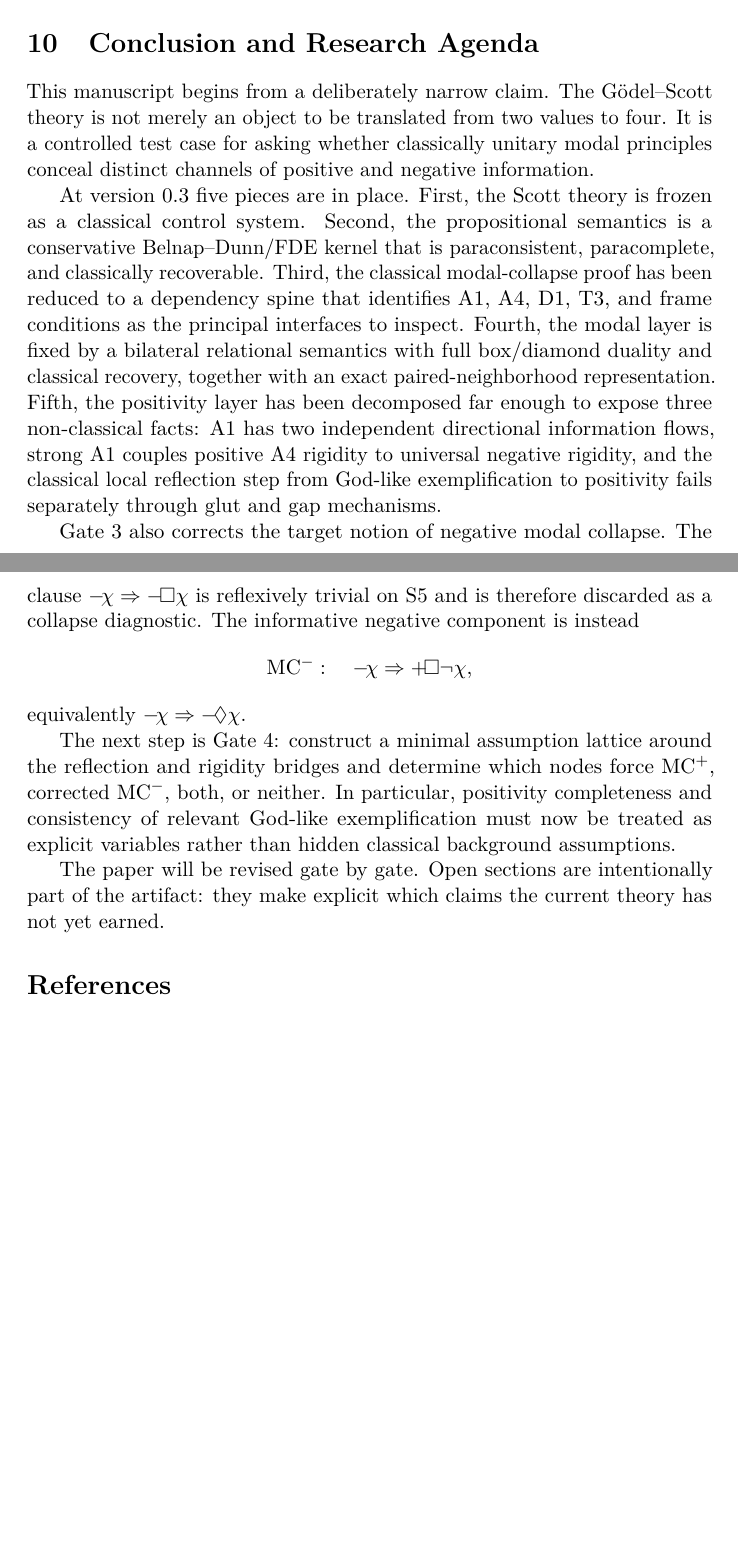
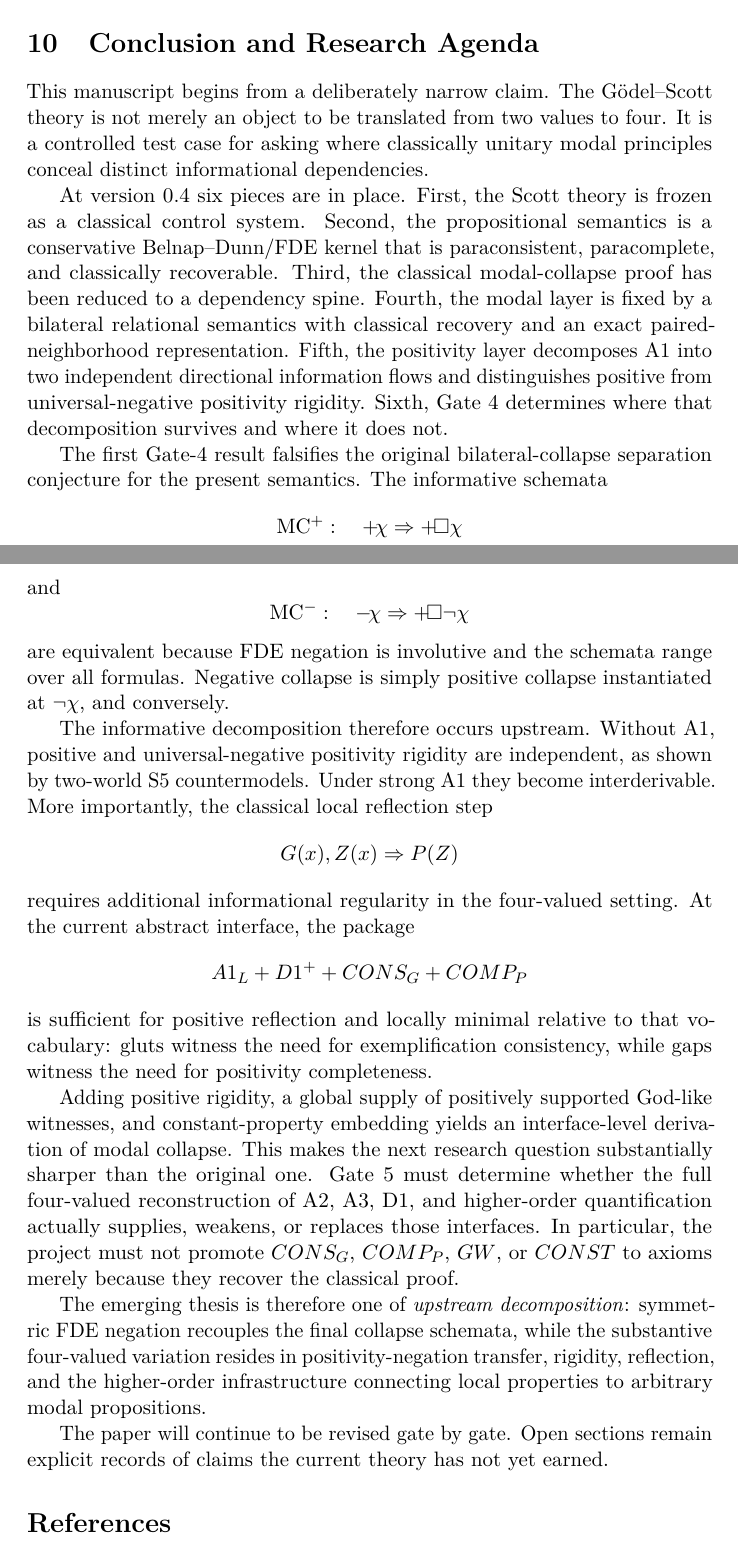
Before and after one commit to cr4bbz/goedel-4pel, a LaTeX paper (paper/main.tex, which reads paper/sections/10_conclusion.tex): two parts of pages 15 and 16 of 16 before the commit and two parts of pages 15 and 16 of 17 after it, joined at a grey line, cut so that both start at the same text, the shorter picture padded with empty space. Compiled offline with pdfLaTeX.

Commit message:
paper: update conclusion with Gate 4 results

```diff
--- a/paper/sections/10_conclusion.tex
+++ b/paper/sections/10_conclusion.tex
@@ -1,16 +1,32 @@
 \section{Conclusion and Research Agenda}
 \label{sec:conclusion}
 
-This manuscript begins from a deliberately narrow claim. The G\"odel--Scott theory is not merely an object to be translated from two values to four. It is a controlled test case for asking whether classically unitary modal principles conceal distinct channels of positive and negative information.
+This manuscript begins from a deliberately narrow claim. The G\"odel--Scott theory is not merely an object to be translated from two values to four. It is a controlled test case for asking where classically unitary modal principles conceal distinct informational dependencies.
 
-At version 0.3 five pieces are in place. First, the Scott theory is frozen as a classical control system. Second, the propositional semantics is a conservative Belnap--Dunn/FDE kernel that is paraconsistent, paracomplete, and classically recoverable. Third, the classical modal-collapse proof has been reduced to a dependency spine that identifies A1, A4, D1, T3, and frame conditions as the principal interfaces to inspect. Fourth, the modal layer is fixed by a bilateral relational semantics with full box/diamond duality and classical recovery, together with an exact paired-neighborhood representation. Fifth, the positivity layer has been decomposed far enough to expose three non-classical facts: A1 has two independent directional information flows, strong A1 couples positive A4 rigidity to universal negative rigidity, and the classical local reflection step from God-like exemplification to positivity fails separately through glut and gap mechanisms.
+At version 0.4 six pieces are in place. First, the Scott theory is frozen as a classical control system. Second, the propositional semantics is a conservative Belnap--Dunn/FDE kernel that is paraconsistent, paracomplete, and classically recoverable. Third, the classical modal-collapse proof has been reduced to a dependency spine. Fourth, the modal layer is fixed by a bilateral relational semantics with classical recovery and an exact paired-neighborhood representation. Fifth, the positivity layer decomposes A1 into two independent directional information flows and distinguishes positive from universal-negative positivity rigidity. Sixth, Gate 4 determines where that decomposition survives and where it does not.
 
-Gate 3 also corrects the target notion of negative modal collapse. The clause \(\neginfo{\chi}\Rightarrow\neginfo{\Box\chi}\) is reflexively trivial on S5 and is therefore discarded as a collapse diagnostic. The informative negative component is instead
+The first Gate-4 result falsifies the original bilateral-collapse separation conjecture for the present semantics. The informative schemata
 \[
-  \MCm:\quad \neginfo{\chi}\Rightarrow\pos{\Box\neg\chi},
+  \MCp:\quad \pos{\chi}\Rightarrow\pos{\Box\chi}
 \]
-equivalently \(\neginfo{\chi}\Rightarrow\neginfo{\Diamond\chi}\).
+and
+\[
+  \MCm:\quad \neginfo{\chi}\Rightarrow\pos{\Box\neg\chi}
+\]
+are equivalent because FDE negation is involutive and the schemata range over all formulas. Negative collapse is simply positive collapse instantiated at \(\neg\chi\), and conversely.
 
-The next step is Gate 4: construct a minimal assumption lattice around the reflection and rigidity bridges and determine which nodes force \(\MCp\), corrected \(\MCm\), both, or neither. In particular, positivity completeness and consistency of relevant God-like exemplification must now be treated as explicit variables rather than hidden classical background assumptions.
+The informative decomposition therefore occurs upstream. Without A1, positive and universal-negative positivity rigidity are independent, as shown by two-world S5 countermodels. Under strong A1 they become interderivable. More importantly, the classical local reflection step
+\[
+  G(x),Z(x)\Rightarrow P(Z)
+\]
+requires additional informational regularity in the four-valued setting. At the current abstract interface, the package
+\[
+  A1_L+D1^++CONS_G+COMP_P
+\]
+is sufficient for positive reflection and locally minimal relative to that vocabulary: gluts witness the need for exemplification consistency, while gaps witness the need for positivity completeness.
 
-The paper will be revised gate by gate. Open sections are intentionally part of the artifact: they make explicit which claims the current theory has not yet earned.
+Adding positive rigidity, a global supply of positively supported God-like witnesses, and constant-property embedding yields an interface-level derivation of modal collapse. This makes the next research question substantially sharper than the original one. Gate 5 must determine whether the full four-valued reconstruction of A2, A3, D1, and higher-order quantification actually supplies, weakens, or replaces those interfaces. In particular, the project must not promote \(CONS_G\), \(COMP_P\), \(GW\), or \(CONST\) to axioms merely because they recover the classical proof.
+
+The emerging thesis is therefore one of \emph{upstream decomposition}: symmetric FDE negation recouples the final collapse schemata, while the substantive four-valued variation resides in positivity-negation transfer, rigidity, reflection, and the higher-order infrastructure connecting local properties to arbitrary modal propositions.
+
+The paper will continue to be revised gate by gate. Open sections remain explicit records of claims the current theory has not yet earned.
```
